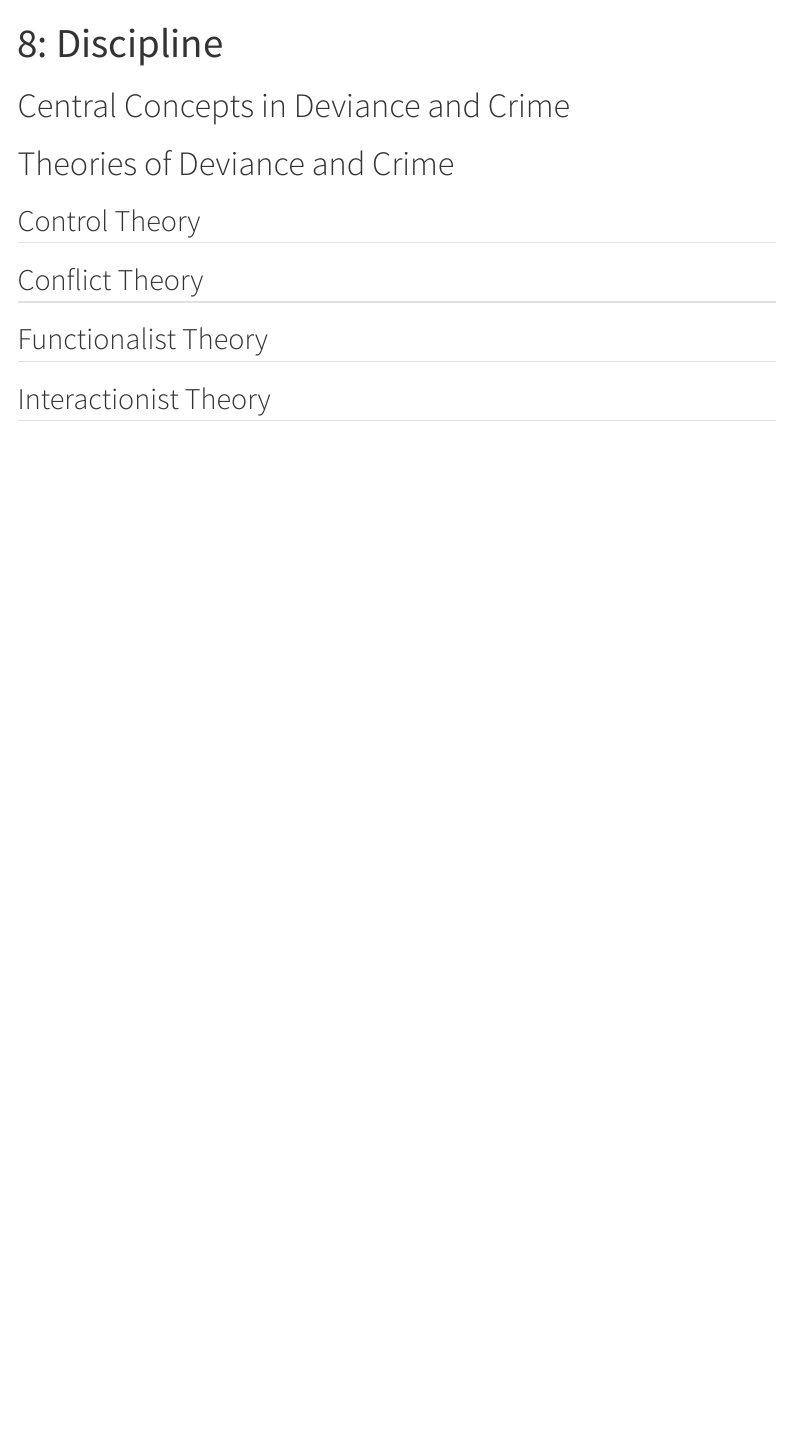
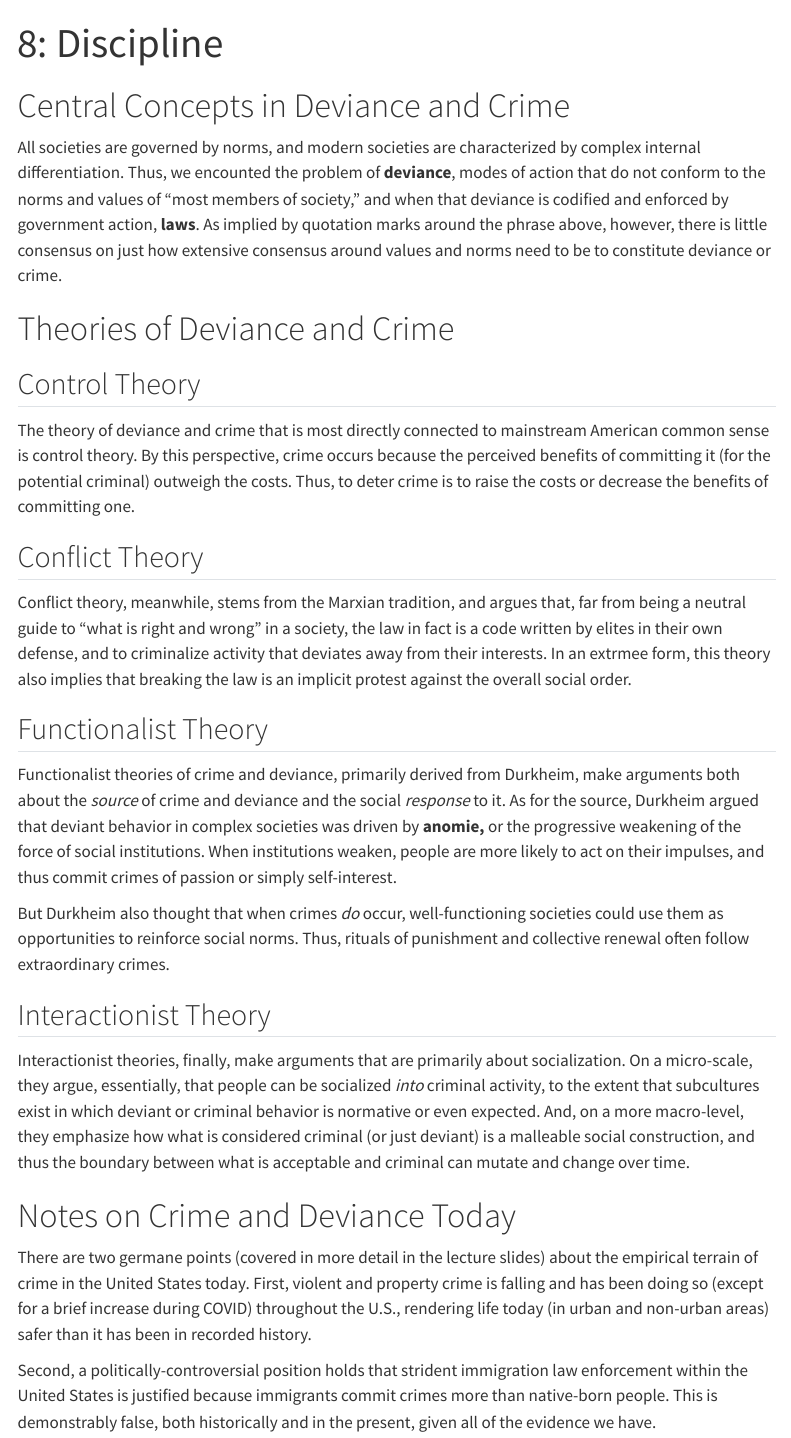
Before and after one commit to nhwilson/nhwilson.github.io, a Quarto document (chapters/Ch_8_Discipline.qmd): the page in a window 1100 px wide, from its top. Rendered offline with R 4.5, knitr and Pandoc in place of Quarto, with nearby package versions; a font, style sheet, LaTeX package, included part or bibliography that could not be used is replaced or left out; menus at the side of the page are left out.

Commit message:
Darft unit 8

```diff
--- a/chapters/Ch_8_Discipline.qmd
+++ b/chapters/Ch_8_Discipline.qmd
@@ -15,13 +15,30 @@ csl: ../american-sociological-association.csl
 
 # Central Concepts in Deviance and Crime
 
+All societies are governed by norms, and modern societies are characterized by complex internal differentiation.  Thus, we encounted the problem of **deviance**, modes of action that do not conform to the norms and values of "most members of society," and when that deviance is codified and enforced by government action, **laws**.  As implied by quotation marks around the phrase above, however, there is little consensus on just how extensive consensus around values and norms need to be to constitute deviance or crime.
 
 # Theories of Deviance and Crime
 
 ## Control Theory
 
+The theory of deviance and crime that is most directly connected to mainstream American common sense is control theory.  By this perspective, crime occurs because the perceived benefits of committing it (for the potential criminal) outweigh the costs.  Thus, to deter crime is to raise the costs or decrease the benefits of committing one.
+
 ## Conflict Theory
+
+Conflict theory, meanwhile, stems from the Marxian tradition, and argues that, far from being a neutral guide to "what is right and wrong" in a society, the law in fact is a code written by elites in their own defense, and to criminalize activity that deviates away from their interests.  In an extrmee form, this theory also implies that breaking the law is an implicit protest against the overall social order.
 
 ## Functionalist Theory
 
+Functionalist theories of crime and deviance, primarily derived from Durkheim, make arguments both about the *source* of crime and deviance and the social *response* to it.  As for the source, Durkheim argued that deviant behavior in complex societies was driven by **anomie,** or the progressive weakening of the force of social institutions.  When institutions weaken, people are more likely to act on their impulses, and thus commit crimes of passion or simply self-interest.
+
+But Durkheim also thought that when crimes *do* occur, well-functioning societies could use them as opportunities to reinforce social norms.  Thus, rituals of punishment and collective renewal often follow extraordinary crimes.
+
 ## Interactionist Theory
+
+Interactionist theories, finally, make arguments that are primarily about socialization.  On a micro-scale, they argue, essentially, that people can be socialized *into* criminal activity, to the extent that subcultures exist in which deviant or criminal behavior is normative or even expected.  And, on a more macro-level, they emphasize how what is considered criminal (or just deviant) is a malleable social construction, and thus the boundary between what is acceptable and criminal can mutate and change over time.
+
+# Notes on Crime and Deviance Today
+
+There are two germane points (covered in more detail in the lecture slides) about the empirical terrain of crime in the United States today.  First, violent and property crime is falling and has been doing so (except for a brief increase during COVID) throughout the U.S., rendering life today (in urban and non-urban areas) safer than it has been in recorded history.
+
+Second, a politically-controversial position holds that strident immigration law enforcement within the United States is justified because immigrants commit crimes more than native-born people.  This is demonstrably false, both historically and in the present, given all of the evidence we have.
```
Also changed, not shown: 1 other file.
